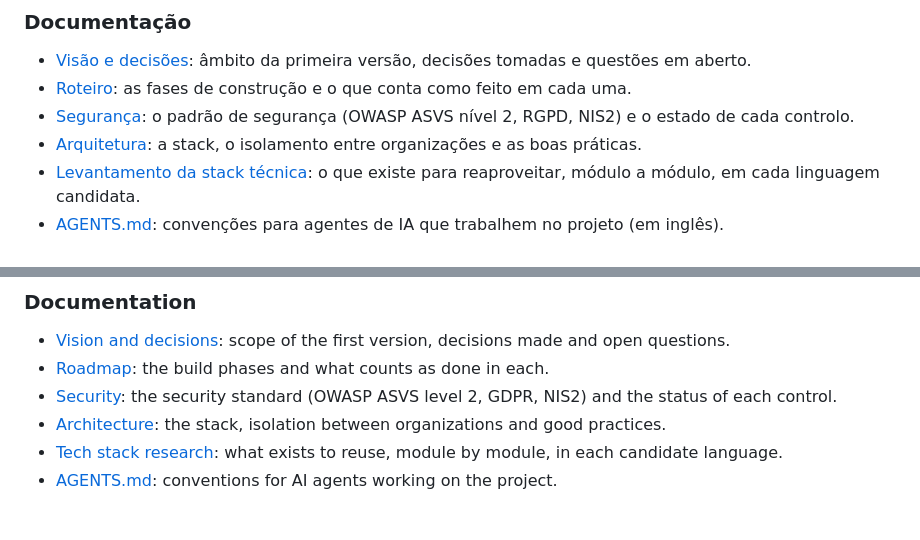
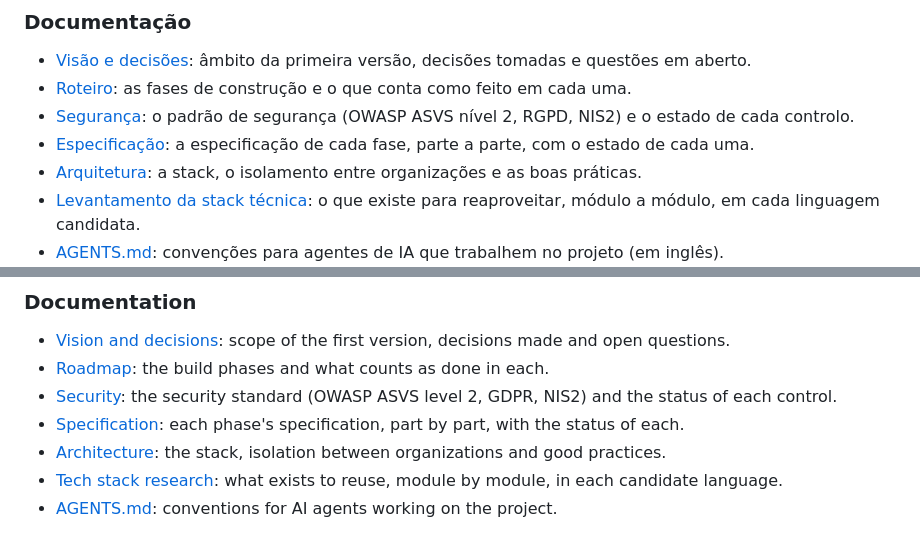
Before and after one commit to fernandomozone/maat, a Markdown page: README.md, 2 parts joined by grey strips. Rendered like a GitHub page.

Commit message:
Índice da especificação / Specification index (#15)
Claude-Session: https://claude.ai/code/session_01BY8vUmYYXjS4QaezM7Sr7P

Co-authored-by: Claude Opus 5.5 <noreply@anthropic.com>

```diff
--- a/README.md
+++ b/README.md
@@ -41,6 +41,7 @@ Em [`prototype/index.html`](prototype/index.html) há um protótipo interativo c
 - [Visão e decisões](docs/vision-and-decisions.md): âmbito da primeira versão, decisões tomadas e questões em aberto.
 - [Roteiro](docs/roadmap.md): as fases de construção e o que conta como feito em cada uma.
 - [Segurança](docs/security.md): o padrão de segurança (OWASP ASVS nível 2, RGPD, NIS2) e o estado de cada controlo.
+- [Especificação](docs/spec/README.md): a especificação de cada fase, parte a parte, com o estado de cada uma.
 - [Arquitetura](docs/architecture.md): a stack, o isolamento entre organizações e as boas práticas.
 - [Levantamento da stack técnica](docs/tech-stack-research.md): o que existe para reaproveitar, módulo a módulo, em cada linguagem candidata.
 - [AGENTS.md](AGENTS.md): convenções para agentes de IA que trabalhem no projeto (em inglês).
@@ -88,6 +89,7 @@ The core concept: everything is an **item** with an origin and links. Converting
 - [Vision and decisions](docs/vision-and-decisions.md): scope of the first version, decisions made and open questions.
 - [Roadmap](docs/roadmap.md): the build phases and what counts as done in each.
 - [Security](docs/security.md): the security standard (OWASP ASVS level 2, GDPR, NIS2) and the status of each control.
+- [Specification](docs/spec/README.md): each phase's specification, part by part, with the status of each.
 - [Architecture](docs/architecture.md): the stack, isolation between organizations and good practices.
 - [Tech stack research](docs/tech-stack-research.md): what exists to reuse, module by module, in each candidate language.
 - [AGENTS.md](AGENTS.md): conventions for AI agents working on the project.
```
Also changed, not shown: AGENTS.md (+1 -1 lines), docs/spec/README.md (added, +39 -0 lines).
